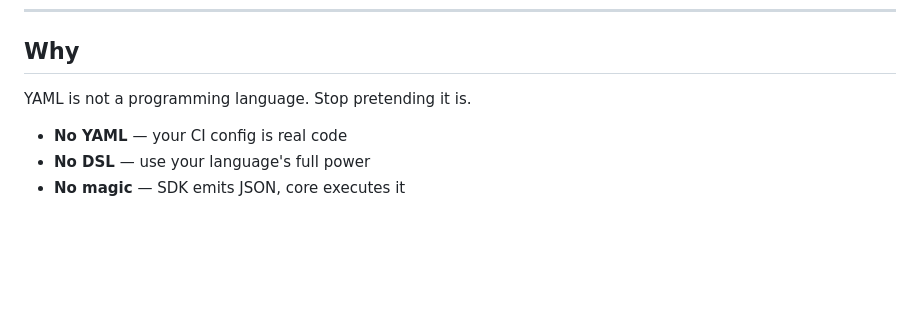
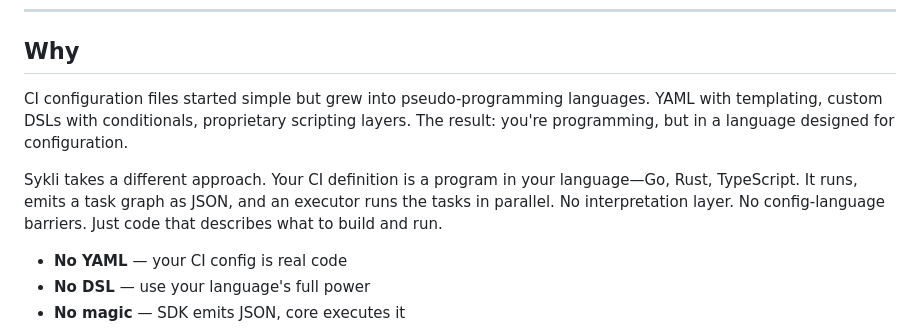
Before and after one commit to yairfalse/sykli, a Markdown page: README.md, the part around the change. GitHub-like rendering; blank space fills up the shorter version.

Commit message:
Add background paragraph to README
Explains the motivation: CI configs became pseudo-languages,
sykli uses real code that emits JSON instead.

🤖 Generated with [Claude Code](https://claude.com/claude-code)

Co-Authored-By: Claude <noreply@anthropic.com>

```diff
--- a/README.md
+++ b/README.md
@@ -43,7 +43,9 @@ Run `sykli`. Done.
 
 ## Why
 
-YAML is not a programming language. Stop pretending it is.
+CI configuration files started simple but grew into pseudo-programming languages. YAML with templating, custom DSLs with conditionals, proprietary scripting layers. The result: you're programming, but in a language designed for configuration.
+
+Sykli takes a different approach. Your CI definition is a program in your language—Go, Rust, TypeScript. It runs, emits a task graph as JSON, and an executor runs the tasks in parallel. No interpretation layer. No config-language barriers. Just code that describes what to build and run.
 
 - **No YAML** — your CI config is real code
 - **No DSL** — use your language's full power
```
